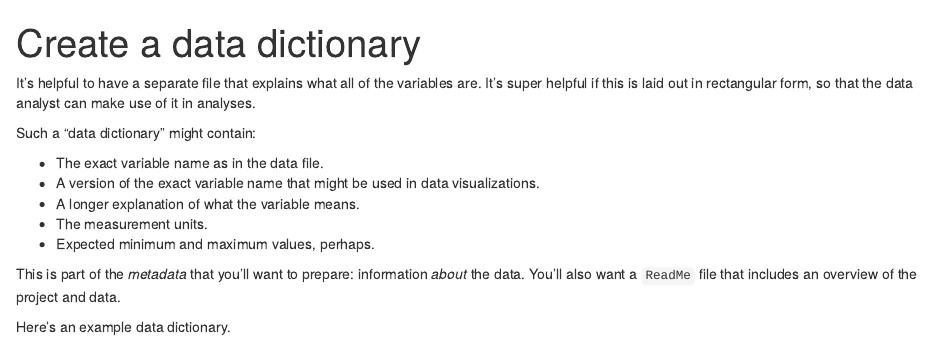
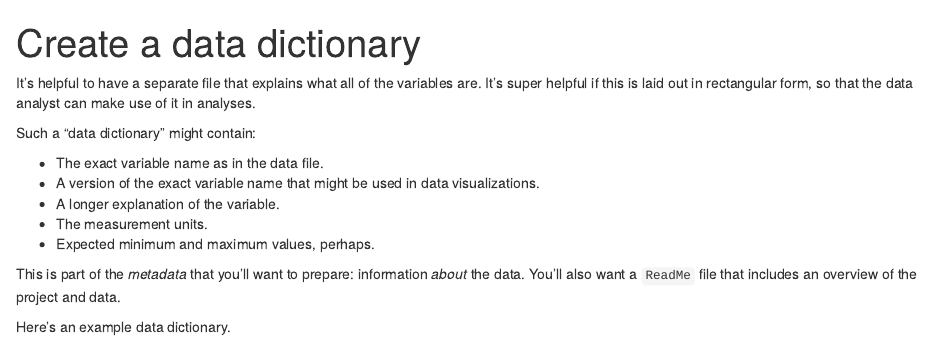
Before and after one commit to kbroman/dataorg, an R Markdown document (pages/dictionary.Rmd): the page in a window 1100 px wide, from its top. Rendered offline with R 4.5, knitr and Pandoc, with nearby package versions; some code elsewhere in the file could not run offline.

Commit message:
Update dictionary.Rmd

```diff
--- a/pages/dictionary.Rmd
+++ b/pages/dictionary.Rmd
@@ -18,7 +18,7 @@ Such a "data dictionary" might contain:
 
 - The exact variable name as in the data file.
 - A version of the exact variable name that might be used in data visualizations.
-- A longer explanation of what the variable means.
+- A longer explanation of the variable.
 - The measurement units.
 - Expected minimum and maximum values, perhaps.
 
```
